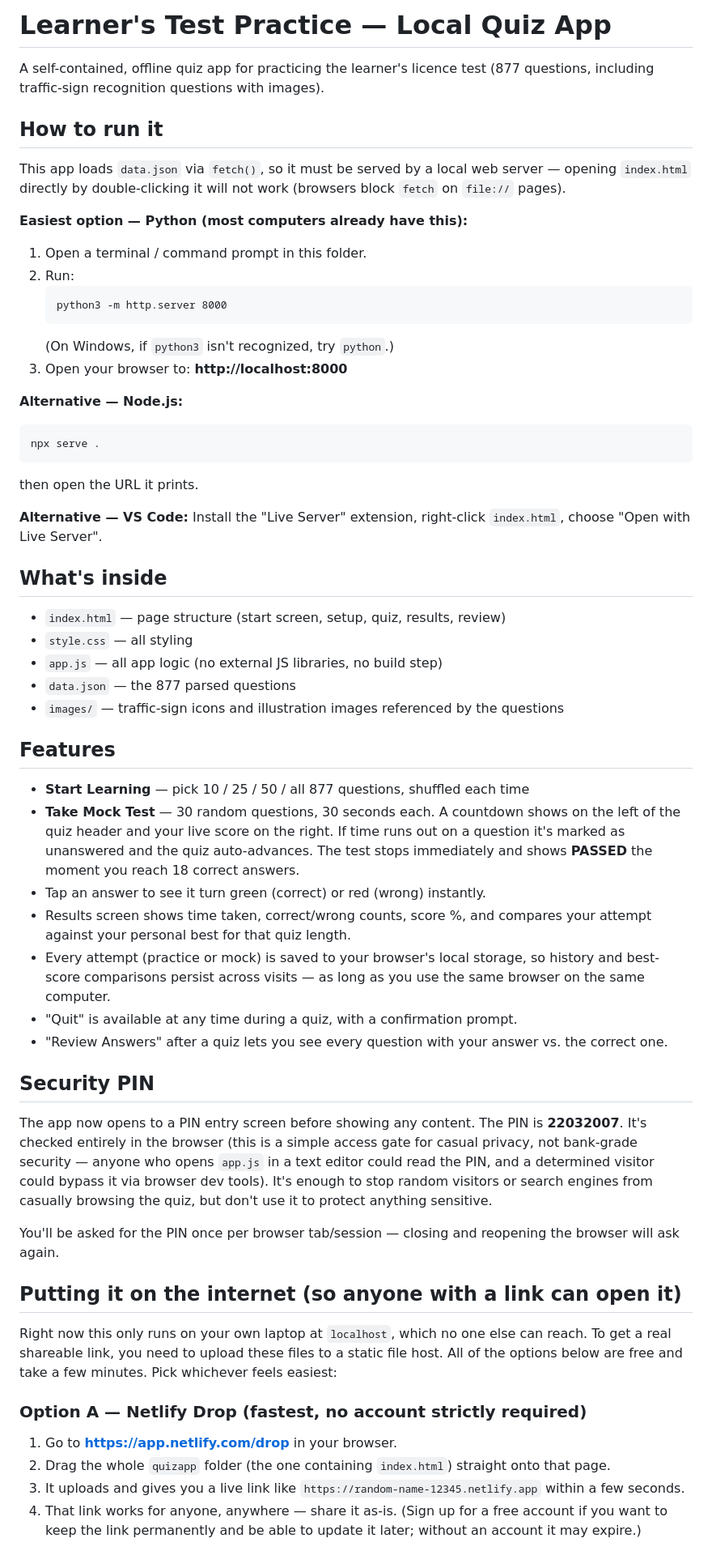
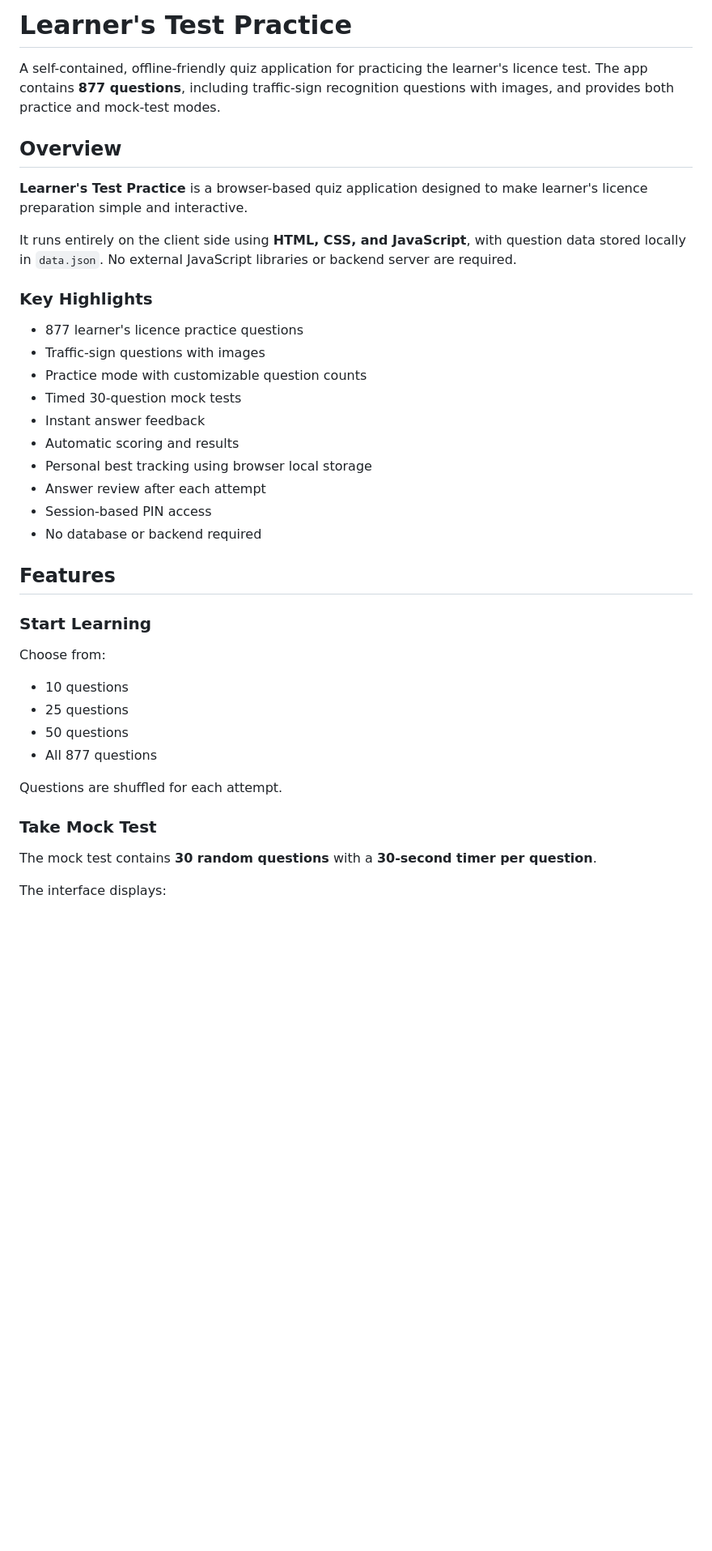
Before and after one commit to annnova2007/learners-test-practice, a Markdown page: README.md, the part around one of its changes. Shown at 81% size. GitHub-like rendering; blank space fills up the shorter version.

````diff
--- a/README.md
+++ b/README.md
@@ -1,87 +1,42 @@
-# Learner's Test Practice — Local Quiz App
+# Learner's Test Practice
 
-A self-contained, offline quiz app for practicing the learner's licence test
-(877 questions, including traffic-sign recognition questions with images).
+A self-contained, offline-friendly quiz application for practicing the learner's licence test. The app contains **877 questions**, including traffic-sign recognition questions with images, and provides both practice and mock-test modes.
 
-## How to run it
+## Overview
 
-This app loads `data.json` via `fetch()`, so it must be served by a local
-web server — opening `index.html` directly by double-clicking it will not
-work (browsers block `fetch` on `file://` pages).
+**Learner's Test Practice** is a browser-based quiz application designed to make learner's licence preparation simple and interactive.
 
-**Easiest option — Python (most computers already have this):**
+It runs entirely on the client side using **HTML, CSS, and JavaScript**, with question data stored locally in `data.json`. No external JavaScript libraries or backend server are required.
 
-1. Open a terminal / command prompt in this folder.
-2. Run:
-   ```
-   python3 -m http.server 8000
-   ```
-   (On Windows, if `python3` isn't recognized, try `python`.)
-3. Open your browser to: **http://localhost:8000**
+### Key Highlights
 
-**Alternative — Node.js:**
-```
-npx serve .
-```
-then open the URL it prints.
-
-**Alternative — VS Code:**
-Install the "Live Server" extension, right-click `index.html`, choose
-"Open with Live Server".
-
-## What's inside
-
-- `index.html` — page structure (start screen, setup, quiz, results, review)
-- `style.css` — all styling
-- `app.js` — all app logic (no external JS libraries, no build step)
-- `data.json` — the 877 parsed questions
-- `images/` — traffic-sign icons and illustration images referenced by the questions
+* 877 learner's licence practice questions
+* Traffic-sign questions with images
+* Practice mode with customizable question counts
+* Timed 30-question mock tests
+* Instant answer feedback
+* Automatic scoring and results
+* Personal best tracking using browser local storage
+* Answer review after each attempt
+* Session-based PIN access
+* No database or backend required
 
 ## Features
 
-- **Start Learning** — pick 10 / 25 / 50 / all 877 questions, shuffled each time
-- **Take Mock Test** — 30 random questions, 30 seconds each. A countdown
-  shows on the left of the quiz header and your live score on the right.
-  If time runs out on a question it's marked as unanswered and the quiz
-  auto-advances. The test stops immediately and shows **PASSED** the
-  moment you reach 18 correct answers.
-- Tap an answer to see it turn green (correct) or red (wrong) instantly.
-- Results screen shows time taken, correct/wrong counts, score %, and
-  compares your attempt against your personal best for that quiz length.
-- Every attempt (practice or mock) is saved to your browser's local
-  storage, so history and best-score comparisons persist across visits —
-  as long as you use the same browser on the same computer.
-- "Quit" is available at any time during a quiz, with a confirmation prompt.
-- "Review Answers" after a quiz lets you see every question with your
-  answer vs. the correct one.
+### Start Learning
 
-## Security PIN
+Choose from:
 
-The app now opens to a PIN entry screen before showing any content.
-The PIN is **22032007**. It's checked entirely in the browser (this is a
-simple access gate for casual privacy, not bank-grade security — anyone
-who opens `app.js` in a text editor could read the PIN, and a determined
-visitor could bypass it via browser dev tools). It's enough to stop
-random visitors or search engines from casually browsing the quiz, but
-don't use it to protect anything sensitive.
+* 10 questions
+* 25 questions
+* 50 questions
+* All 877 questions
 
-You'll be asked for the PIN once per browser tab/session — closing and
-reopening the browser will ask again.
+Questions are shuffled for each attempt.
 
-## Putting it on the internet (so anyone with a link can open it)
+### Take Mock Test
 
-Right now this only runs on your own laptop at `localhost`, which no one
-else can reach. To get a real shareable link, you need to upload these
-files to a static file host. All of the options below are free and take
-a few minutes. Pick whichever feels easiest:
+The mock test contains **30 random questions** with a **30-second timer per question**.
 
-### Option A — Netlify Drop (fastest, no account strictly required)
-1. Go to **https://app.netlify.com/drop** in your browser.
-2. Drag the whole `quizapp` folder (the one containing `index.html`)
-   straight onto that page.
-3. It uploads and gives you a live link like
-   `https://random-name-12345.netlify.app` within a few seconds.
-4. That link works for anyone, anywhere — share it as-is.
-   (Sign up for a free account if you want to keep the link permanently
-   and be able to update it later; without an account it may expire.)
+The interface displays:
 
````
Also changed, not shown: other parts of README.md (+174 -21 lines).
